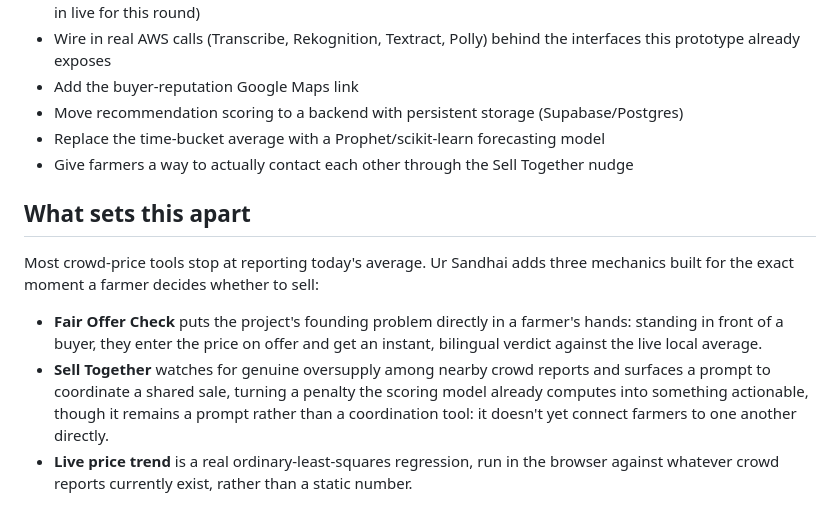
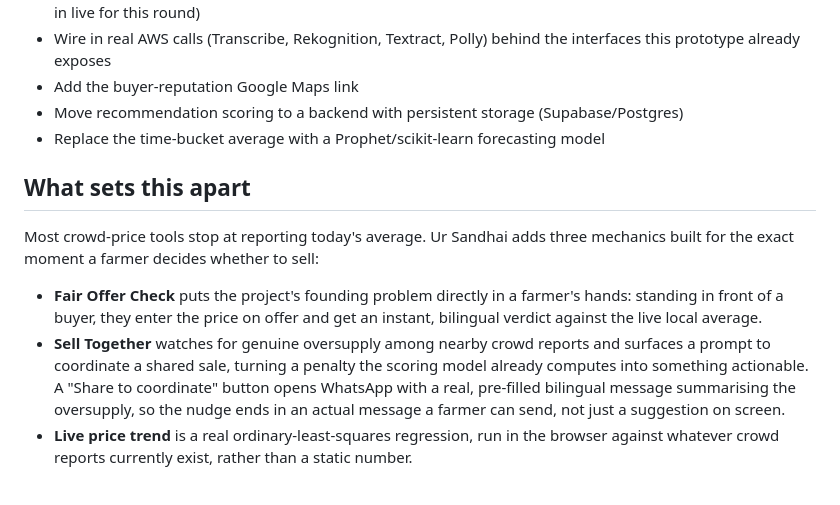
Before and after one commit to sruthisureshkumar-arch/ursandhai, a Markdown page: README.md, the part around the change. Rendered like a GitHub page.

Commit message:
Update docs: Sell Together now closes the loop with a real WhatsApp coordinate action

```diff
--- a/README.md
+++ b/README.md
@@ -67,7 +67,6 @@ require microphone permission and work best as a real page rather than an embedd
 - Add the buyer-reputation Google Maps link
 - Move recommendation scoring to a backend with persistent storage (Supabase/Postgres)
 - Replace the time-bucket average with a Prophet/scikit-learn forecasting model
-- Give farmers a way to actually contact each other through the Sell Together nudge
 
 ## What sets this apart
 
@@ -79,8 +78,9 @@ mechanics built for the exact moment a farmer decides whether to sell:
   bilingual verdict against the live local average.
 - **Sell Together** watches for genuine oversupply among nearby crowd reports and
   surfaces a prompt to coordinate a shared sale, turning a penalty the scoring model
-  already computes into something actionable, though it remains a prompt rather than a
-  coordination tool: it doesn't yet connect farmers to one another directly.
+  already computes into something actionable. A "Share to coordinate" button opens
+  WhatsApp with a real, pre-filled bilingual message summarising the oversupply, so the
+  nudge ends in an actual message a farmer can send, not just a suggestion on screen.
 - **Live price trend** is a real ordinary-least-squares regression, run in the browser
   against whatever crowd reports currently exist, rather than a static number.
 
```
Also changed, not shown: WRITEUP.md (+5 -4 lines).
